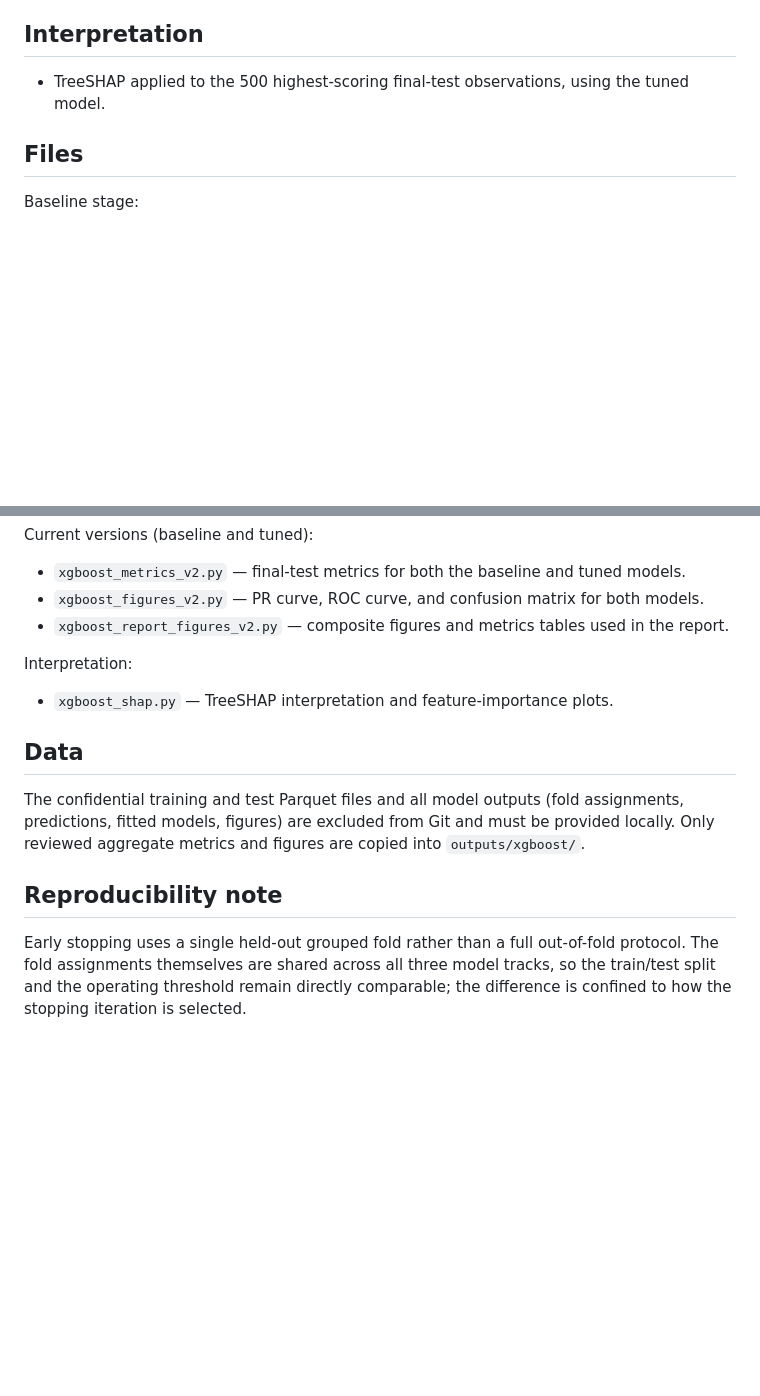
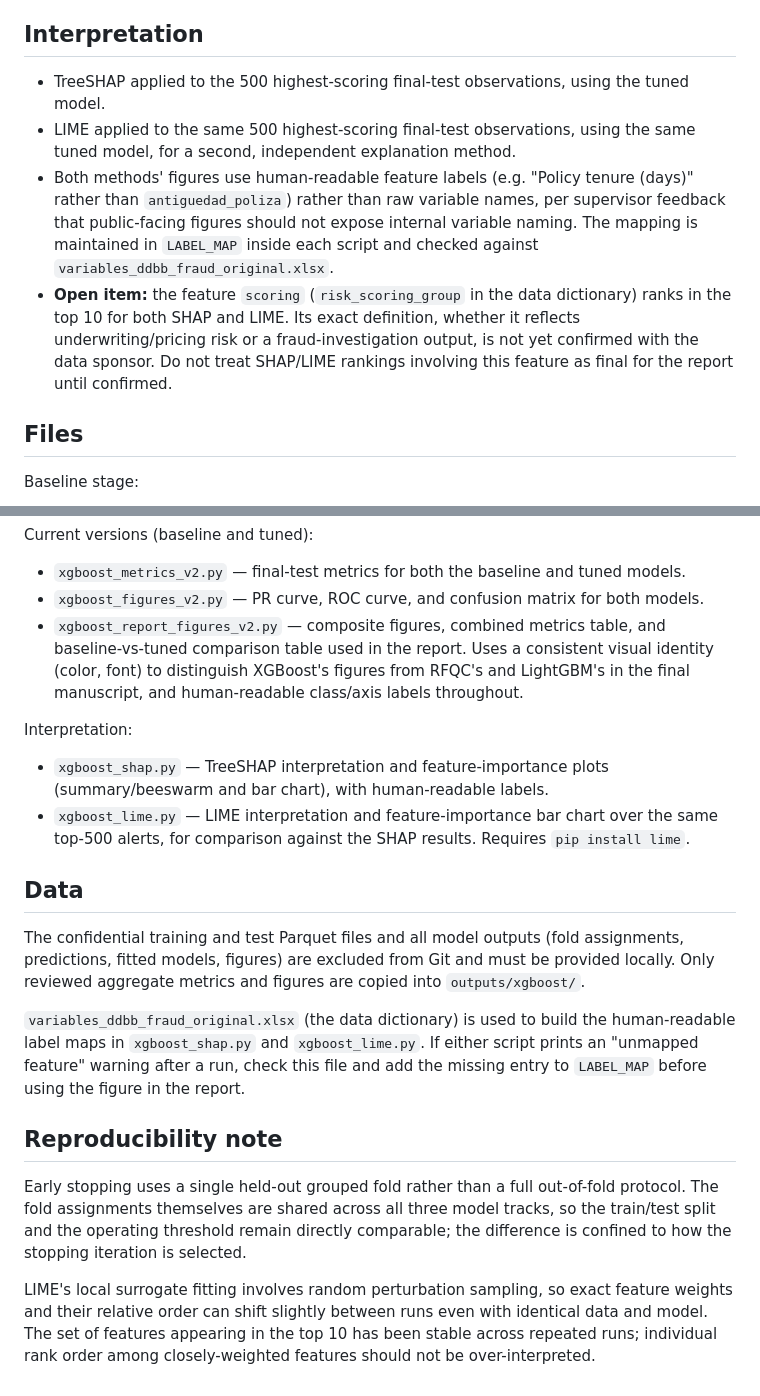
Before and after one commit to rebecafarace2611/capstone_project_github, a Markdown page: models/xgboost/README.md, 2 parts joined by grey strips. Drawn GitHub-style; blank space fills up the shorter version.

```diff
--- a/models/xgboost/README.md
+++ b/models/xgboost/README.md
@@ -28,8 +28,22 @@ probabilities on the true-prevalence scale for comparability with RFQC.
 - Selected configuration scored once on the sealed test set after tuning.
 
 ## Interpretation
-- TreeSHAP applied to the 500 highest-scoring final-test observations, using the
-  tuned model.
+- TreeSHAP applied to the 500 highest-scoring final-test observations, using
+  the tuned model.
+- LIME applied to the same 500 highest-scoring final-test observations, using
+  the same tuned model, for a second, independent explanation method.
+- Both methods' figures use human-readable feature labels (e.g. "Policy
+  tenure (days)" rather than `antiguedad_poliza`) rather than raw variable
+  names, per supervisor feedback that public-facing figures should not
+  expose internal variable naming. The mapping is maintained in
+  `LABEL_MAP` inside each script and checked against
+  `variables_ddbb_fraud_original.xlsx`.
+- **Open item:** the feature `scoring` (`risk_scoring_group` in the data
+  dictionary) ranks in the top 10 for both SHAP and LIME. Its exact
+  definition, whether it reflects underwriting/pricing risk or a
+  fraud-investigation output, is not yet confirmed with the data sponsor.
+  Do not treat SHAP/LIME rankings involving this feature as final for the
+  report until confirmed.
 
 ## Files
 
@@ -45,20 +59,40 @@ Tuning stage:
 Current versions (baseline and tuned):
 - `xgboost_metrics_v2.py` — final-test metrics for both the baseline and tuned models.
 - `xgboost_figures_v2.py` — PR curve, ROC curve, and confusion matrix for both models.
-- `xgboost_report_figures_v2.py` — composite figures and metrics tables used in the report.
+- `xgboost_report_figures_v2.py` — composite figures, combined metrics table, and
+  baseline-vs-tuned comparison table used in the report. Uses a consistent
+  visual identity (color, font) to distinguish XGBoost's figures from RFQC's
+  and LightGBM's in the final manuscript, and human-readable class/axis
+  labels throughout.
 
 Interpretation:
-- `xgboost_shap.py` — TreeSHAP interpretation and feature-importance plots.
+- `xgboost_shap.py` — TreeSHAP interpretation and feature-importance plots
+  (summary/beeswarm and bar chart), with human-readable labels.
+- `xgboost_lime.py` — LIME interpretation and feature-importance bar chart
+  over the same top-500 alerts, for comparison against the SHAP results.
+  Requires `pip install lime`.
 
 ## Data
 The confidential training and test Parquet files and all model outputs (fold
-assignments, predictions, fitted models, figures) are excluded from Git and must
-be provided locally. Only reviewed aggregate metrics and figures are copied into
-`outputs/xgboost/`.
+assignments, predictions, fitted models, figures) are excluded from Git and
+must be provided locally. Only reviewed aggregate metrics and figures are
+copied into `outputs/xgboost/`.
+
+`variables_ddbb_fraud_original.xlsx` (the data dictionary) is used to build
+the human-readable label maps in `xgboost_shap.py` and `xgboost_lime.py`.
+If either script prints an "unmapped feature" warning after a run, check
+this file and add the missing entry to `LABEL_MAP` before using the
+figure in the report.
 
 ## Reproducibility note
 Early stopping uses a single held-out grouped fold rather than a full
 out-of-fold protocol. The fold assignments themselves are shared across all
-three model tracks, so the train/test split and the operating threshold remain
-directly comparable; the difference is confined to how the stopping iteration
-is selected.
+three model tracks, so the train/test split and the operating threshold
+remain directly comparable; the difference is confined to how the stopping
+iteration is selected.
+
+LIME's local surrogate fitting involves random perturbation sampling, so
+exact feature weights and their relative order can shift slightly between
+runs even with identical data and model. The set of features appearing in
+the top 10 has been stable across repeated runs; individual rank order
+among closely-weighted features should not be over-interpreted.
```
